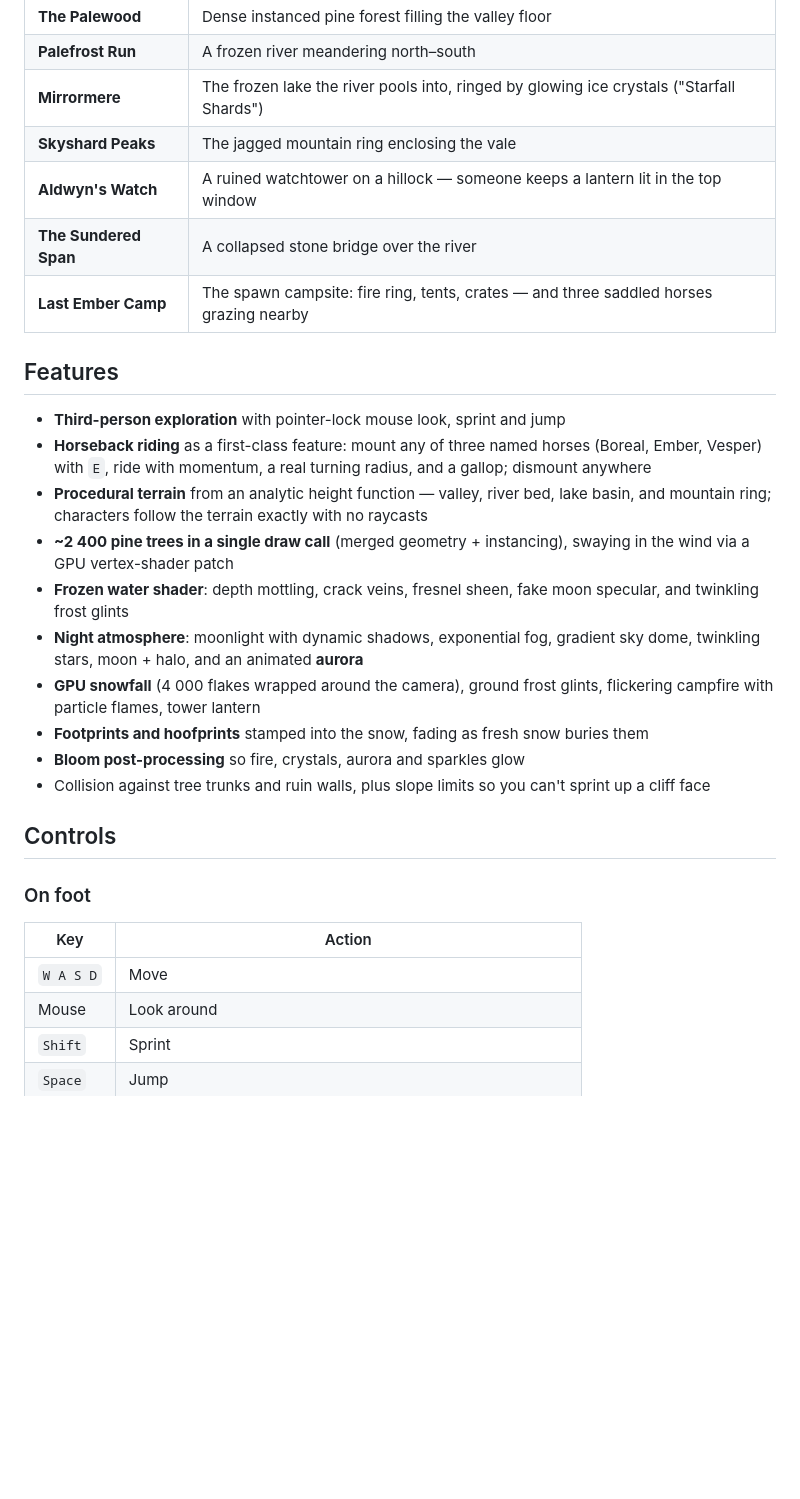
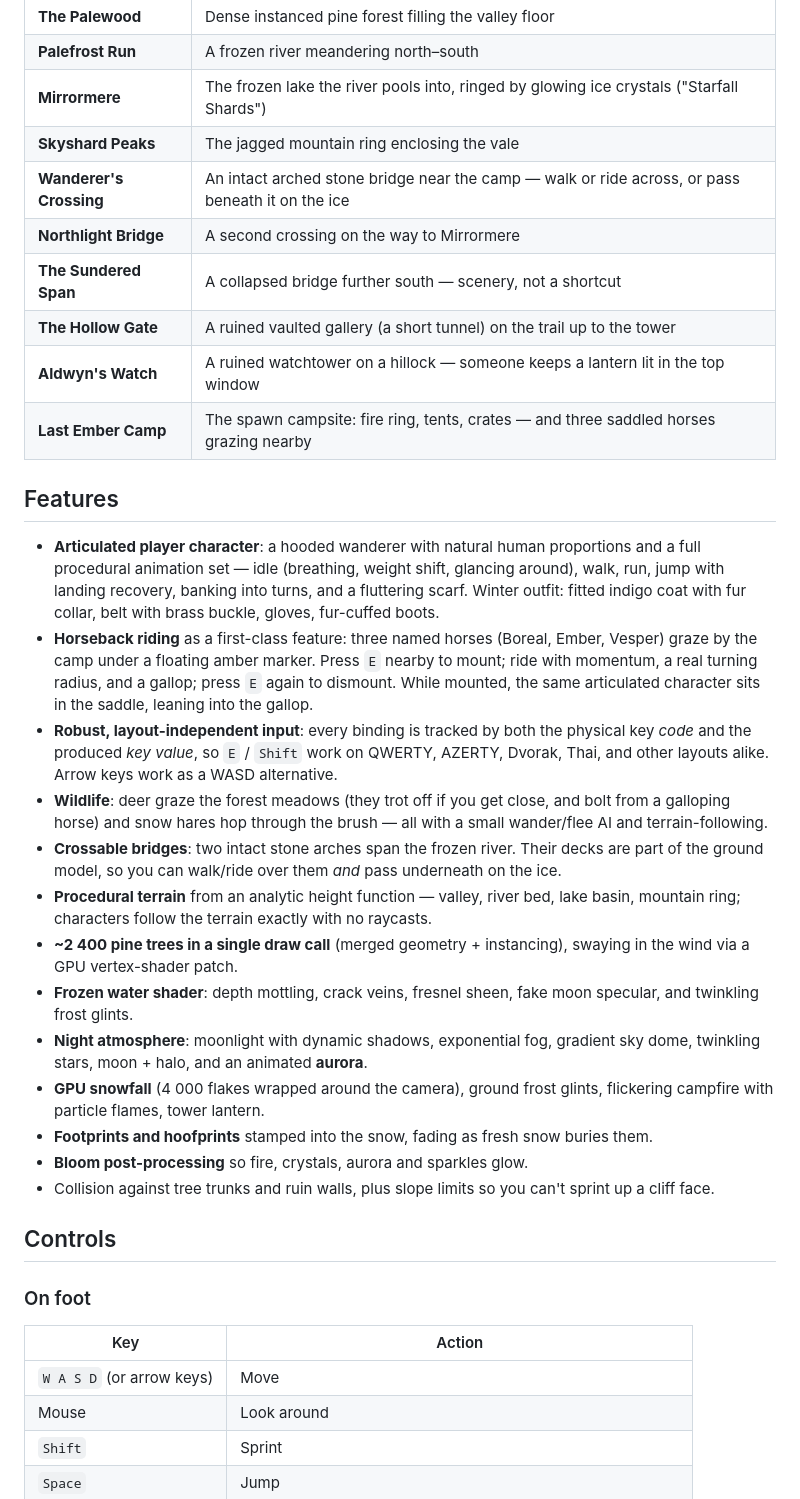
Before and after one commit to pengpersonalthai-jpg/frostvale-3d, a Markdown page: README.md, the part around one of its changes. Rendered like a GitHub page; blank space fills up the shorter version.

```diff
--- a/README.md
+++ b/README.md
@@ -27,39 +34,58 @@ mood — no names, layouts, or lore are borrowed from anywhere):
 | **Palefrost Run** | A frozen river meandering north–south |
 | **Mirrormere** | The frozen lake the river pools into, ringed by glowing ice crystals ("Starfall Shards") |
 | **Skyshard Peaks** | The jagged mountain ring enclosing the vale |
+| **Wanderer's Crossing** | An intact arched stone bridge near the camp — walk or ride across, or pass beneath it on the ice |
+| **Northlight Bridge** | A second crossing on the way to Mirrormere |
+| **The Sundered Span** | A collapsed bridge further south — scenery, not a shortcut |
+| **The Hollow Gate** | A ruined vaulted gallery (a short tunnel) on the trail up to the tower |
 | **Aldwyn's Watch** | A ruined watchtower on a hillock — someone keeps a lantern lit in the top window |
-| **The Sundered Span** | A collapsed stone bridge over the river |
 | **Last Ember Camp** | The spawn campsite: fire ring, tents, crates — and three saddled horses grazing nearby |
 
 ## Features
 
-- **Third-person exploration** with pointer-lock mouse look, sprint and jump
-- **Horseback riding** as a first-class feature: mount any of three named
-  horses (Boreal, Ember, Vesper) with `E`, ride with momentum, a real turning
-  radius, and a gallop; dismount anywhere
-- **Procedural terrain** from an analytic height function — valley, river bed,
-  lake basin, and mountain ring; characters follow the terrain exactly with
-  no raycasts
+- **Articulated player character**: a hooded wanderer with natural human
+  proportions and a full procedural animation set — idle (breathing, weight
+  shift, glancing around), walk, run, jump with landing recovery, banking
+  into turns, and a fluttering scarf. Winter outfit: fitted indigo coat with
+  fur collar, belt with brass buckle, gloves, fur-cuffed boots.
+- **Horseback riding** as a first-class feature: three named horses (Boreal,
+  Ember, Vesper) graze by the camp under a floating amber marker. Press `E`
+  nearby to mount; ride with momentum, a real turning radius, and a gallop;
+  press `E` again to dismount. While mounted, the same articulated character
+  sits in the saddle, leaning into the gallop.
+- **Robust, layout-independent input**: every binding is tracked by both the
+  physical key *code* and the produced *key value*, so `E` / `Shift` work on
+  QWERTY, AZERTY, Dvorak, Thai, and other layouts alike. Arrow keys work as
+  a WASD alternative.
+- **Wildlife**: deer graze the forest meadows (they trot off if you get
+  close, and bolt from a galloping horse) and snow hares hop through the
+  brush — all with a small wander/flee AI and terrain-following.
+- **Crossable bridges**: two intact stone arches span the frozen river.
+  Their decks are part of the ground model, so you can walk/ride over them
+  *and* pass underneath on the ice.
+- **Procedural terrain** from an analytic height function — valley, river
+  bed, lake basin, mountain ring; characters follow the terrain exactly with
+  no raycasts.
 - **~2 400 pine trees in a single draw call** (merged geometry + instancing),
-  swaying in the wind via a GPU vertex-shader patch
+  swaying in the wind via a GPU vertex-shader patch.
 - **Frozen water shader**: depth mottling, crack veins, fresnel sheen, fake
-  moon specular, and twinkling frost glints
+  moon specular, and twinkling frost glints.
 - **Night atmosphere**: moonlight with dynamic shadows, exponential fog,
-  gradient sky dome, twinkling stars, moon + halo, and an animated **aurora**
+  gradient sky dome, twinkling stars, moon + halo, and an animated **aurora**.
 - **GPU snowfall** (4 000 flakes wrapped around the camera), ground frost
-  glints, flickering campfire with particle flames, tower lantern
+  glints, flickering campfire with particle flames, tower lantern.
 - **Footprints and hoofprints** stamped into the snow, fading as fresh snow
-  buries them
-- **Bloom post-processing** so fire, crystals, aurora and sparkles glow
+  buries them.
+- **Bloom post-processing** so fire, crystals, aurora and sparkles glow.
 - Collision against tree trunks and ruin walls, plus slope limits so you
-  can't sprint up a cliff face
+  can't sprint up a cliff face.
 
 ## Controls
 
 ### On foot
 | Key | Action |
 |---|---|
-| `W A S D` | Move |
+| `W A S D` (or arrow keys) | Move |
 | Mouse | Look around |
 | `Shift` | Sprint |
 | `Space` | Jump |
```
Also changed, not shown: other parts of README.md (+35 -17 lines), docs/screenshot-bridge.png (added), docs/screenshot-camp.png, docs/screenshot-riding.png, docs/screenshot-wanderer.png (added), 11 other files.
